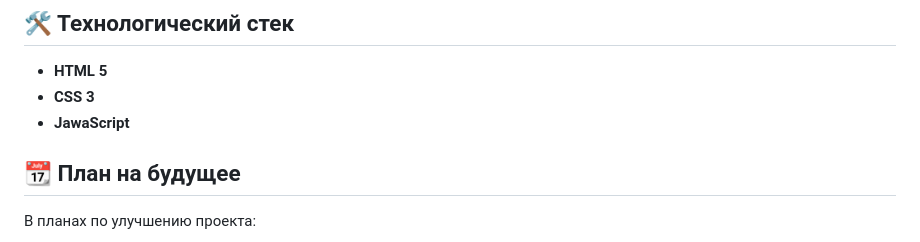
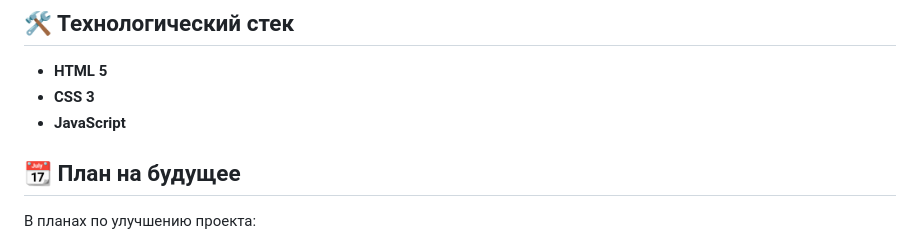
Before and after one commit to lusento/Heroes-dance-battle, a Markdown page: README.md, the part around the change. Drawn GitHub-style.

```diff
--- a/README.md
+++ b/README.md
@@ -10,7 +10,7 @@
 
 - **HTML 5**
 - **CSS 3**
-- **JawaScript**
+- **JavaScript**
 
 ## 📆 План на будущее
 
```
